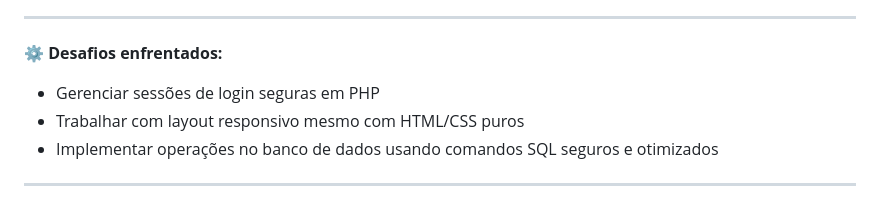
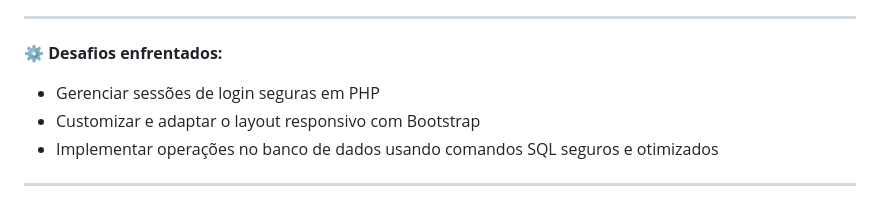
Before and after one commit to Xandi-avila/Site-Academia, a Markdown page: README.md, the part around the change. Rendered like a GitHub page.

```diff
--- a/README.md
+++ b/README.md
@@ -26,7 +26,7 @@ Este projeto é um sistema completo para uma academia de lutas, desenvolvido com
 
 ⚙️ **Desafios enfrentados:**
 - Gerenciar sessões de login seguras em PHP
-- Trabalhar com layout responsivo mesmo com HTML/CSS puros
+- Customizar e adaptar o layout responsivo com Bootstrap
 - Implementar operações no banco de dados usando comandos SQL seguros e otimizados
 
 ---
```
